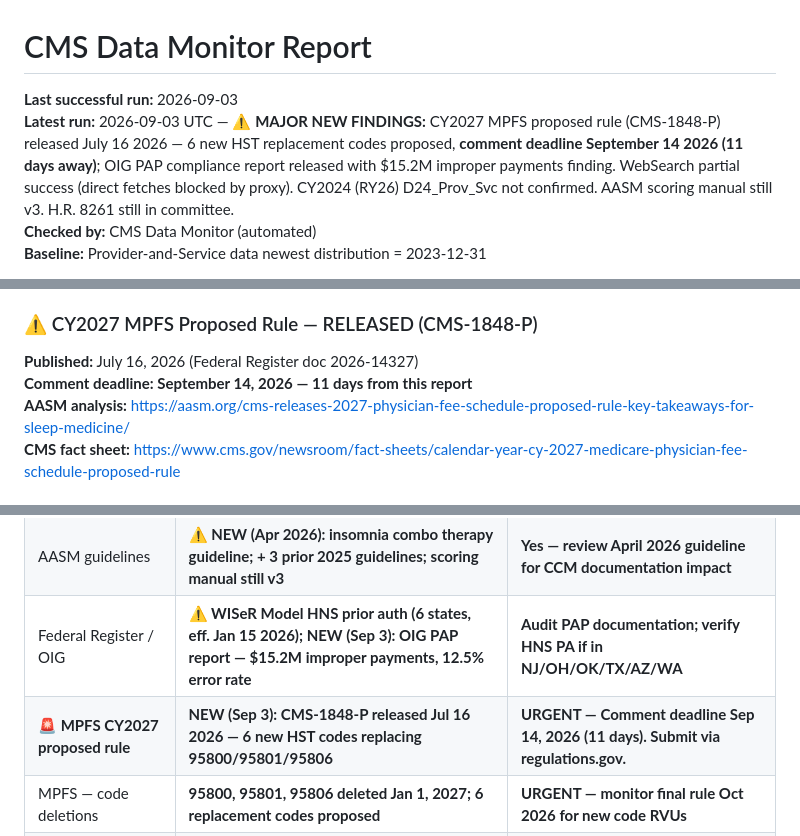
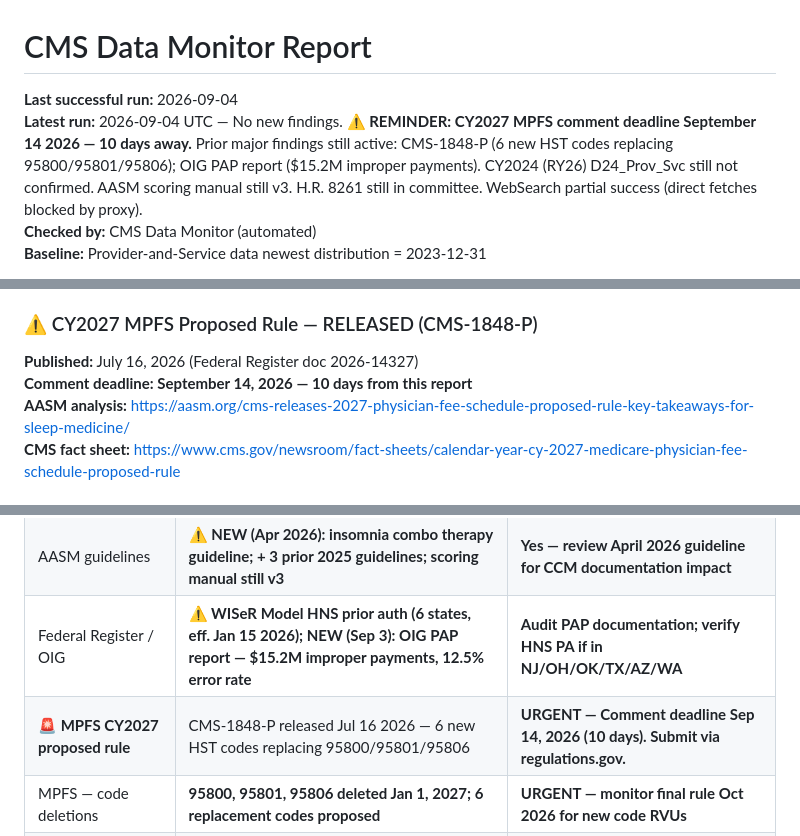
Before and after one commit to aryamun22/ccm-billers, a Markdown page: monitoring_report.md, 3 parts joined by grey strips. Rendered like a GitHub page.

Commit message:
monitoring: daily check 2026-09-04 — no new findings
No new CMS data releases, AASM guidelines, or Federal Register rules
detected. CY2027 MPFS (CMS-1848-P) comment deadline now 10 days away
(September 14, 2026). All prior findings unchanged.

Co-Authored-By: Claude Sonnet 4.6 <noreply@anthropic.com>
Claude-Session: https://claude.ai/code/session_01BVXJcrSKBXiXt6R4ChiLoF

```diff
--- a/monitoring_report.md
+++ b/monitoring_report.md
@@ -1,7 +1,7 @@
 # CMS Data Monitor Report
 
-**Last successful run:** 2026-09-03
-**Latest run:** 2026-09-03 UTC — **⚠️ MAJOR NEW FINDINGS:** CY2027 MPFS proposed rule (CMS-1848-P) released July 16 2026 — 6 new HST replacement codes proposed, **comment deadline September 14 2026 (11 days away)**; OIG PAP compliance report released with $15.2M improper payments finding. WebSearch partial success (direct fetches blocked by proxy). CY2024 (RY26) D24_Prov_Svc not confirmed. AASM scoring manual still v3. H.R. 8261 still in committee.
+**Last successful run:** 2026-09-04
+**Latest run:** 2026-09-04 UTC — No new findings. **⚠️ REMINDER: CY2027 MPFS comment deadline September 14 2026 — 10 days away.** Prior major findings still active: CMS-1848-P (6 new HST codes replacing 95800/95801/95806); OIG PAP report ($15.2M improper payments). CY2024 (RY26) D24_Prov_Svc still not confirmed. AASM scoring manual still v3. H.R. 8261 still in committee. WebSearch partial success (direct fetches blocked by proxy).
 **Checked by:** CMS Data Monitor (automated)
 **Baseline:** Provider-and-Service data newest distribution = 2023-12-31
 
@@ -172,7 +172,7 @@ Bill status: [Congress.gov H.R. 8261](https://www.congress.gov/bill/119th-congre
 ### ⚠️ CY2027 MPFS Proposed Rule — RELEASED (CMS-1848-P)
 
 **Published:** July 16, 2026 (Federal Register doc 2026-14327)
-**Comment deadline: September 14, 2026 — 11 days from this report**
+**Comment deadline: September 14, 2026 — 10 days from this report**
 **AASM analysis:** https://aasm.org/cms-releases-2027-physician-fee-schedule-proposed-rule-key-takeaways-for-sleep-medicine/
 **CMS fact sheet:** https://www.cms.gov/newsroom/fact-sheets/calendar-year-cy-2027-medicare-physician-fee-schedule-proposed-rule
 
@@ -279,7 +280,7 @@ Bill status: [Congress.gov H.R. 8261](https://www.congress.gov/bill/119th-congre
 | CMS 2024 Provider-Service data | **⚠️ MUP_PHY_R25 CSV confirmed (`D23_Prov_Svc.csv`) — CY2023 data available; CY2024 not yet released** | **Yes — download and run filter_ccm.py for CY2023 data** |
 | AASM guidelines | **⚠️ NEW (Apr 2026): insomnia combo therapy guideline; + 3 prior 2025 guidelines; scoring manual still v3** | **Yes — review April 2026 guideline for CCM documentation impact** |
 | Federal Register / OIG | **⚠️ WISeR Model HNS prior auth (6 states, eff. Jan 15 2026); NEW (Sep 3): OIG PAP report — $15.2M improper payments, 12.5% error rate** | **Audit PAP documentation; verify HNS PA if in NJ/OH/OK/TX/AZ/WA** |
-| **🚨 MPFS CY2027 proposed rule** | **NEW (Sep 3): CMS-1848-P released Jul 16 2026 — 6 new HST codes replacing 95800/95801/95806** | **URGENT — Comment deadline Sep 14, 2026 (11 days). Submit via regulations.gov.** |
+| **🚨 MPFS CY2027 proposed rule** | CMS-1848-P released Jul 16 2026 — 6 new HST codes replacing 95800/95801/95806 | **URGENT — Comment deadline Sep 14, 2026 (10 days). Submit via regulations.gov.** |
 | MPFS — code deletions | **95800, 95801, 95806 deleted Jan 1, 2027; 6 replacement codes proposed** | **URGENT — monitor final rule Oct 2026 for new code RVUs** |
 | MPFS — CY2027 rates | CY2027 conversion factor: +0.75% APM / +0.25% non-APM (proposed) | Update fee schedules once final rule published Oct 2026 |
 | MPFS — CY2026 rates | CCM up ~10%; sleep codes −2.5%; facility labs −7% indirect PE | Already in effect — update fee schedules if not done |
```
Also changed, not shown: other parts of monitoring_report.md (+1 -0 lines).
